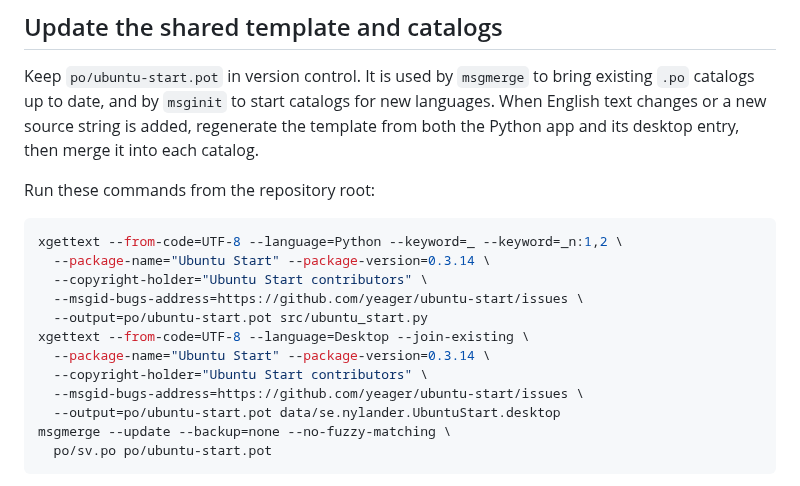
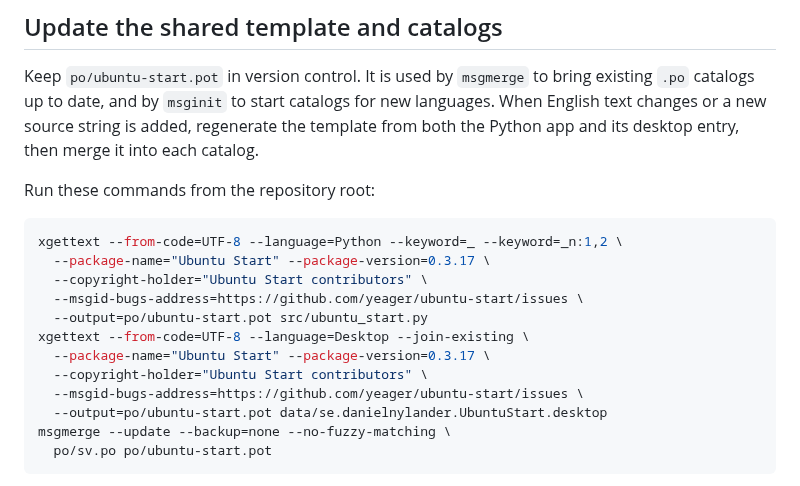
Before and after one commit to yeager/ubuntu-start, a Markdown page: po/README.md, the part around the change. GitHub-like rendering.

````diff
--- a/po/README.md
+++ b/po/README.md
@@ -28,15 +28,15 @@ Run these commands from the repository root:
 
 ```sh
 xgettext --from-code=UTF-8 --language=Python --keyword=_ --keyword=_n:1,2 \
-  --package-name="Ubuntu Start" --package-version=0.3.14 \
+  --package-name="Ubuntu Start" --package-version=0.3.17 \
   --copyright-holder="Ubuntu Start contributors" \
   --msgid-bugs-address=https://github.com/yeager/ubuntu-start/issues \
   --output=po/ubuntu-start.pot src/ubuntu_start.py
 xgettext --from-code=UTF-8 --language=Desktop --join-existing \
-  --package-name="Ubuntu Start" --package-version=0.3.14 \
+  --package-name="Ubuntu Start" --package-version=0.3.17 \
   --copyright-holder="Ubuntu Start contributors" \
   --msgid-bugs-address=https://github.com/yeager/ubuntu-start/issues \
-  --output=po/ubuntu-start.pot data/se.nylander.UbuntuStart.desktop
+  --output=po/ubuntu-start.pot data/se.danielnylander.UbuntuStart.desktop
 msgmerge --update --backup=none --no-fuzzy-matching \
   po/sv.po po/ubuntu-start.pot
 ```
````
Also changed, not shown: CONTRIBUTING.md (+1 -1 lines), README.md (+3 -3 lines), data/se.danielnylander.UbuntuStart.png (renamed from data/se.nylander.UbuntuStart.png), 16 other files.
